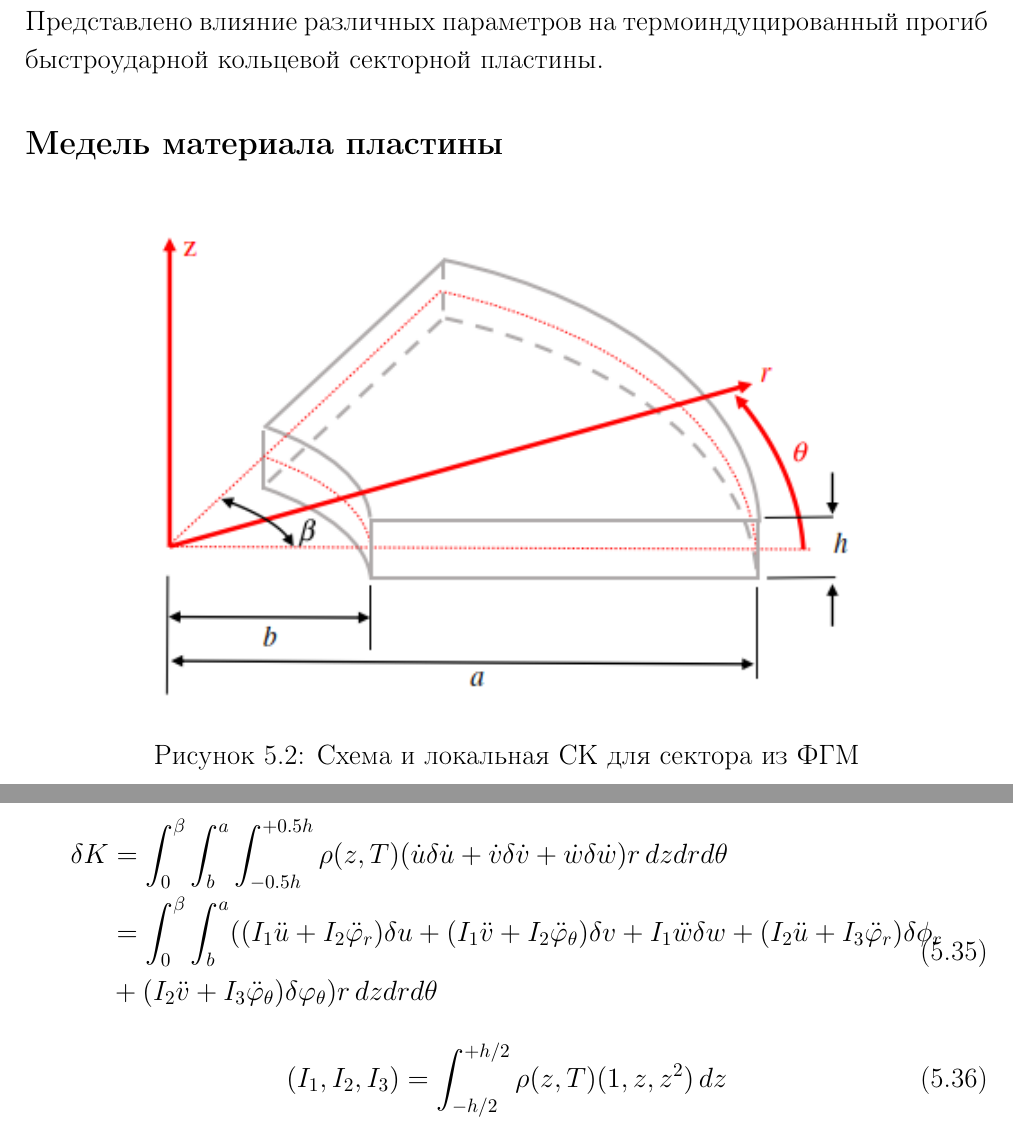
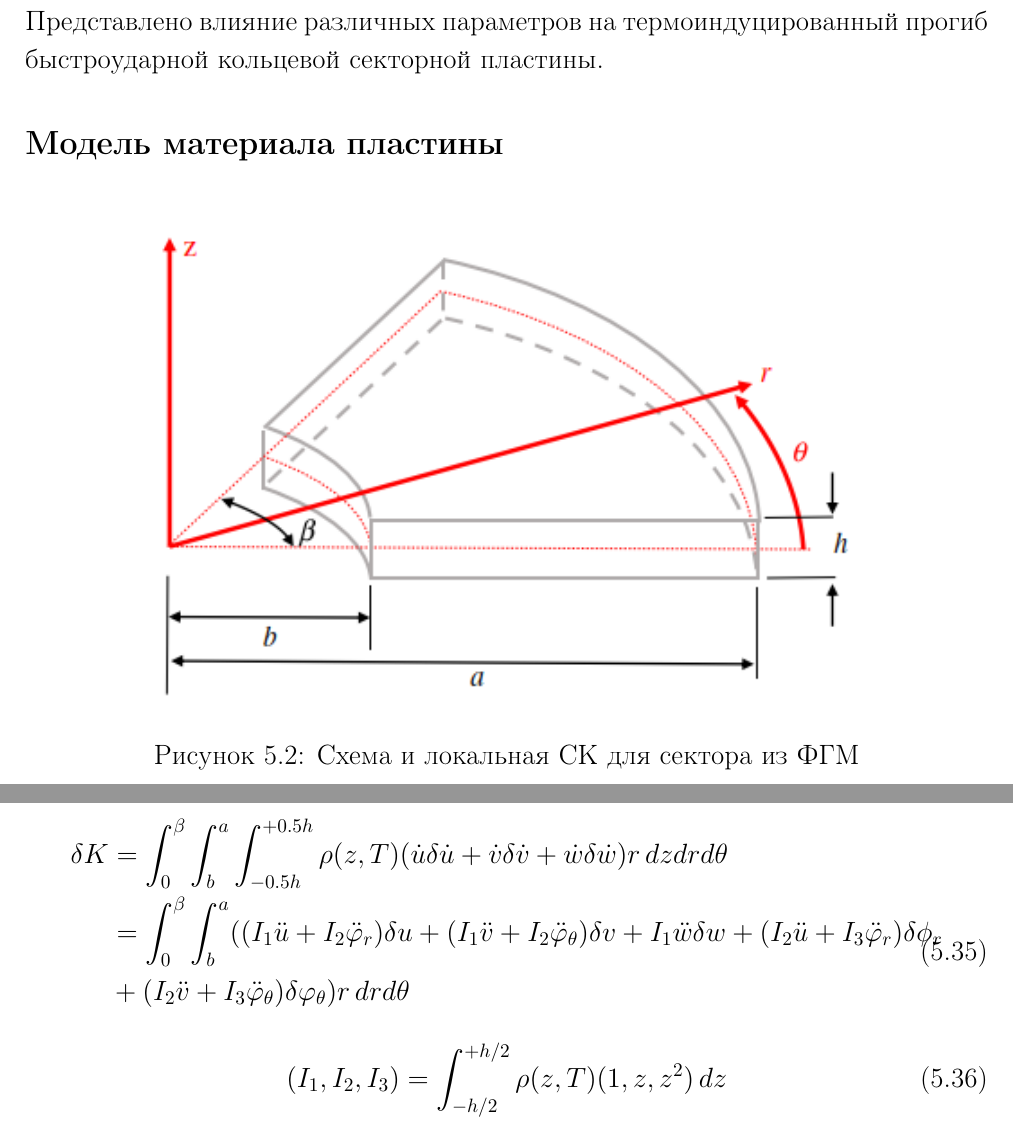
Before and after one commit to Strain88/second_year_latex_template, a LaTeX book (draft_second_year.tex, which reads chapters/part2_.tex): two parts of pages 85 and 89 of 97, joined at a grey line, cut so that both start at the same text. Compiled offline with pdfLaTeX.

Commit message:
Update part2_.tex

```diff
--- a/chapters/part2_.tex
+++ b/chapters/part2_.tex
@@ -479,7 +479,7 @@ dz
 В настоящем исследовании впервые исследуется термоиндуцированная вибрация зависящей от температуры кольцевой секторной пластины из ФГМ с произвольными граничными условиями. Предполагается, что термомеханические свойства пластины зависят от температуры. Нелинейное уравнение теплопроводности типа Фурье с граничными условиями быстрого нагрева в верхней и боковой плоскостях решается одномерным обобщенным методом квадратурных разностей (\textbf{GDQM}) и маршевой схемой Кранка-Никольсона. С помощью теории сдвиговой деформации пластин первого порядка и двумерного GDQM получены матрицы упругой жесткости и массы, а также вектор силы секторной пластины. Система зависящих от времени обыкновенных дифференциальных уравнений решается с помощью гибридного метода Ньюмарка-Ньютона-Рафсона для получения профиля бокового прогиба секторной пластины во временной области. Сравнительное исследование позволяет убедиться в эффективности и точности разработанной методики. Представлено влияние различных параметров на термоиндуцированный прогиб быстроударной кольцевой секторной пластины.
 
 
-\subsection{Медель материала пластины}\label{ch:ch3/sec3/sub2}
+\subsection{Модель материала пластины}\label{ch:ch3/sec3/sub2}
 
 \begin{figure}[h!]
 	\centering
@@ -732,7 +732,7 @@ dz
 	\\
 	&=\int_0^{\beta} \int_b^{a}   (  (I_1 \ddot{u} + I_2 \ddot{\varphi}_r)\delta u +(I_1 \ddot{v} + I_2 \ddot{\varphi}_{\theta}) \delta v +I_1 \ddot{w} \delta w + (I_2 \ddot{u} + I_3 \ddot{\varphi}_r) \delta \phi_r
 	\\
-	 &+(I_2 \ddot{v} + I_3 \ddot{\varphi}_{\theta}) \delta \varphi_{\theta}  )  r\, dz dr d\theta
+	 &+(I_2 \ddot{v} + I_3 \ddot{\varphi}_{\theta}) \delta \varphi_{\theta}  )  r\, dr d\theta
 	\end{split}
 \end{equation}
 
```
